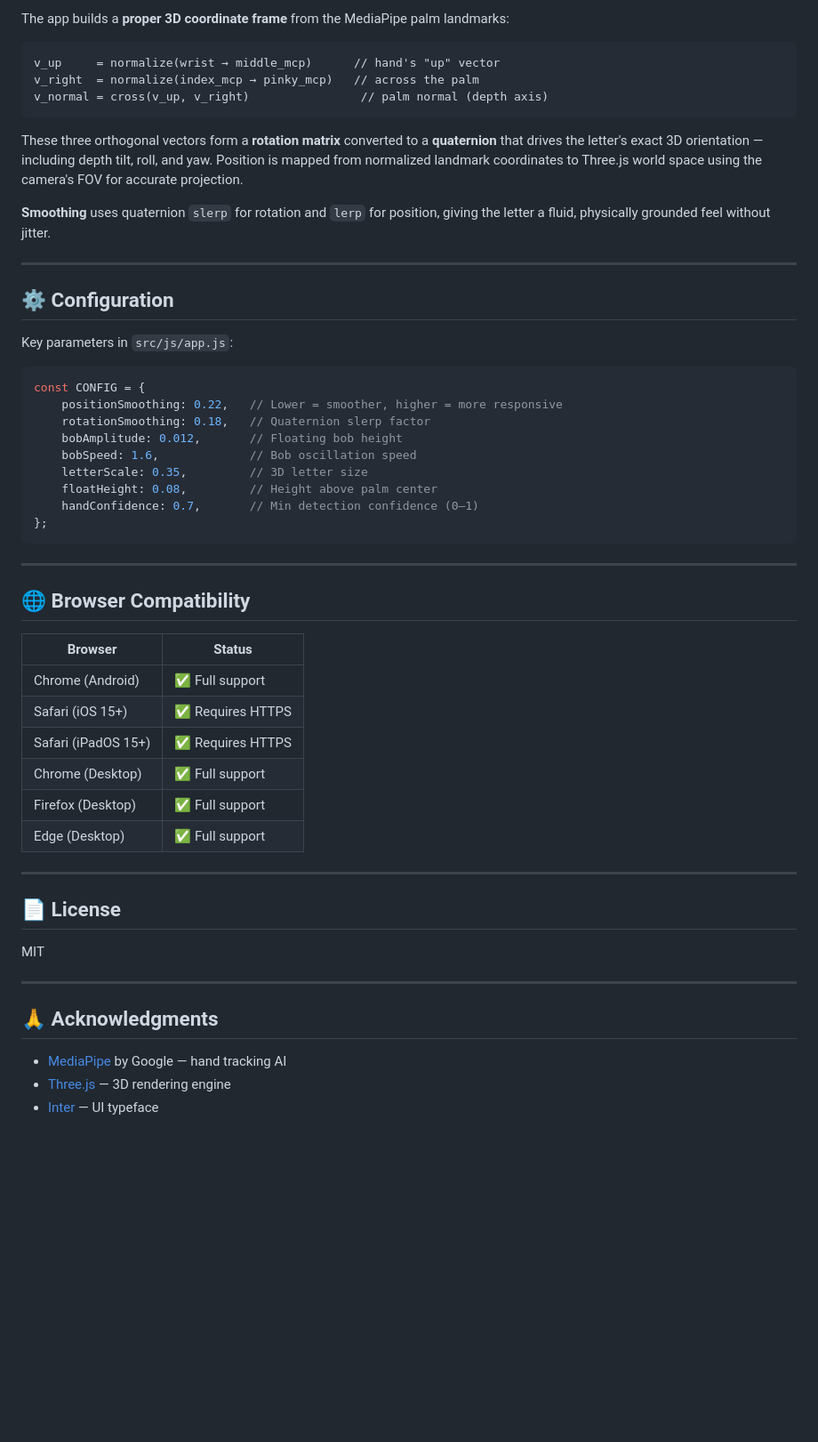
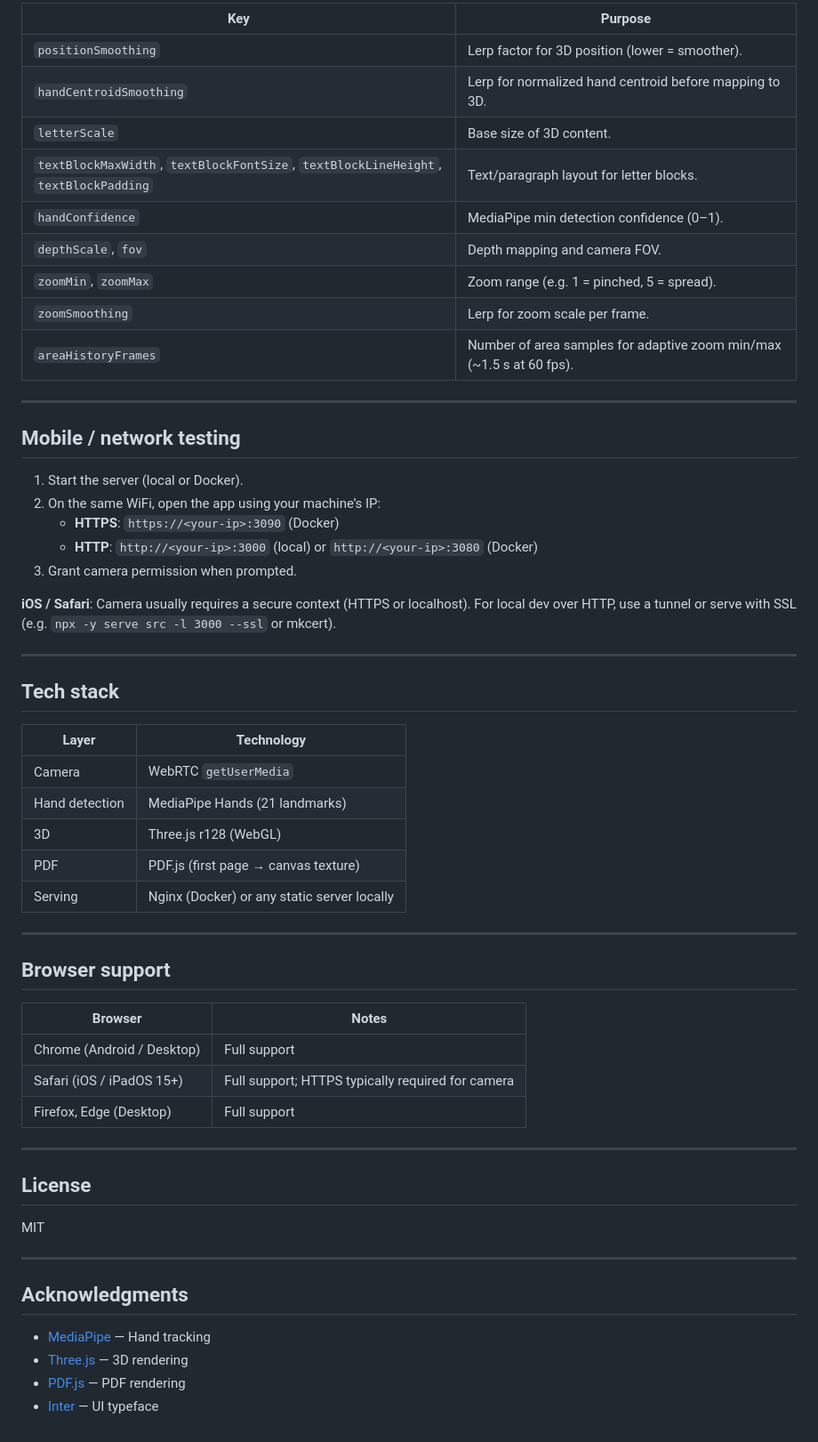
Before and after one commit to TanvirTaaha/ar-ll, a Markdown page: README.md, the part around one of its changes. Shown at 89% size. Rendered like a GitHub page; blank space fills up the shorter version.

````diff
--- a/README.md
+++ b/README.md
@@ -117,57 +151,61 @@ docker compose down
 
-The app builds a **proper 3D coordinate frame** from the MediaPipe palm landmarks:
-
-```
-v_up     = normalize(wrist → middle_mcp)      // hand's "up" vector
-v_right  = normalize(index_mcp → pinky_mcp)   // across the palm
-v_normal = cross(v_up, v_right)                // palm normal (depth axis)
-```
-
-These three orthogonal vectors form a **rotation matrix** converted to a **quaternion** that drives the letter's exact 3D orientation — including depth tilt, roll, and yaw. Position is mapped from normalized landmark coordinates to Three.js world space using the camera's FOV for accurate projection.
-
-**Smoothing** uses quaternion `slerp` for rotation and `lerp` for position, giving the letter a fluid, physically grounded feel without jitter.
+| Key | Purpose |
+|-----|--------|
+| `positionSmoothing` | Lerp factor for 3D position (lower = smoother). |
+| `handCentroidSmoothing` | Lerp for normalized hand centroid before mapping to 3D. |
+| `letterScale` | Base size of 3D content. |
+| `textBlockMaxWidth`, `textBlockFontSize`, `textBlockLineHeight`, `textBlockPadding` | Text/paragraph layout for letter blocks. |
+| `handConfidence` | MediaPipe min detection confidence (0–1). |
+| `depthScale`, `fov` | Depth mapping and camera FOV. |
+| `zoomMin`, `zoomMax` | Zoom range (e.g. 1 = pinched, 5 = spread). |
+| `zoomSmoothing` | Lerp for zoom scale per frame. |
+| `areaHistoryFrames` | Number of area samples for adaptive zoom min/max (~1.5 s at 60 fps). |
 
 ---
 
-## ⚙️ Configuration
+## Mobile / network testing
 
-Key parameters in `src/js/app.js`:
+1. Start the server (local or Docker).
+2. On the same WiFi, open the app using your machine’s IP:
+   - **HTTPS**: `https://<your-ip>:3090` (Docker)
+   - **HTTP**: `http://<your-ip>:3000` (local) or `http://<your-ip>:3080` (Docker)
+3. Grant camera permission when prompted.
 
-```javascript
-const CONFIG = {
-    positionSmoothing: 0.22,   // Lower = smoother, higher = more responsive
-    rotationSmoothing: 0.18,   // Quaternion slerp factor
-    bobAmplitude: 0.012,       // Floating bob height
-    bobSpeed: 1.6,             // Bob oscillation speed
-    letterScale: 0.35,         // 3D letter size
-    floatHeight: 0.08,         // Height above palm center
-    handConfidence: 0.7,       // Min detection confidence (0–1)
-};
-```
+**iOS / Safari**: Camera usually requires a secure context (HTTPS or localhost). For local dev over HTTP, use a tunnel or serve with SSL (e.g. `npx -y serve src -l 3000 --ssl` or mkcert).
 
 ---
 
-## 🌐 Browser Compatibility
+## Tech stack
 
-| Browser | Status |
-|---|---|
-| Chrome (Android) | ✅ Full support |
-| Safari (iOS 15+) | ✅ Requires HTTPS |
-| Safari (iPadOS 15+) | ✅ Requires HTTPS |
-| Chrome (Desktop) | ✅ Full support |
-| Firefox (Desktop) | ✅ Full support |
-| Edge (Desktop) | ✅ Full support |
+| Layer | Technology |
+|-------|------------|
+| Camera | WebRTC `getUserMedia` |
+| Hand detection | MediaPipe Hands (21 landmarks) |
+| 3D | Three.js r128 (WebGL) |
+| PDF | PDF.js (first page → canvas texture) |
+| Serving | Nginx (Docker) or any static server locally |
 
 ---
 
-## 📄 License
+## Browser support
+
+| Browser | Notes |
+|--------|--------|
+| Chrome (Android / Desktop) | Full support |
+| Safari (iOS / iPadOS 15+) | Full support; HTTPS typically required for camera |
+| Firefox, Edge (Desktop) | Full support |
+
+---
+
+## License
 
 MIT
 
 ---
 
-## 🙏 Acknowledgments
+## Acknowledgments
 
-- [MediaPipe](https://google.github.io/mediapipe/) by Google — hand tracking AI
-- [Three.js](https://threejs.org/) — 3D rendering engine
+- [MediaPipe](https://google.github.io/mediapipe/) — Hand tracking
+- [Three.js](https://threejs.org/) — 3D rendering
+- [PDF.js](https://mozilla.github.io/pdf.js/) — PDF rendering
 - [Inter](https://rsms.me/inter/) — UI typeface
````
Also changed, not shown: other parts of README.md (+99 -65 lines).
